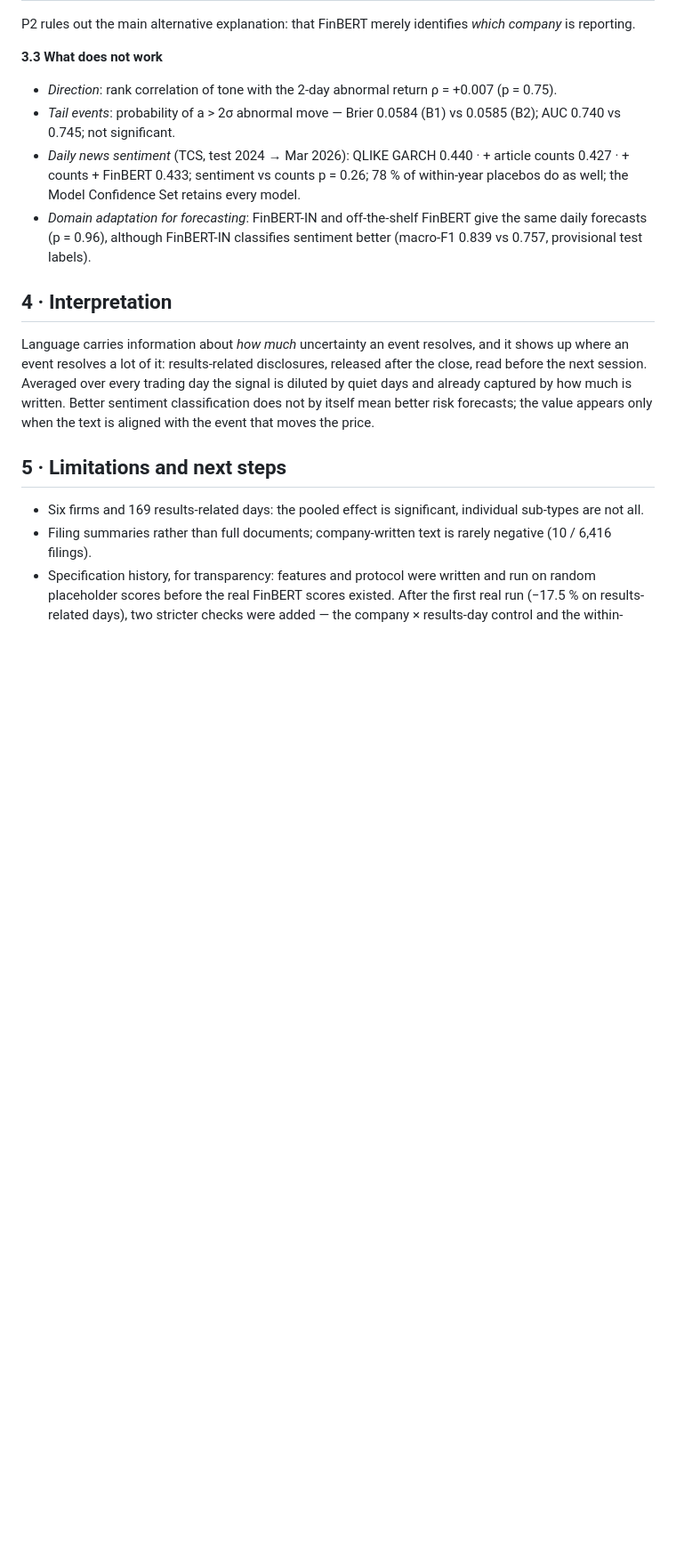
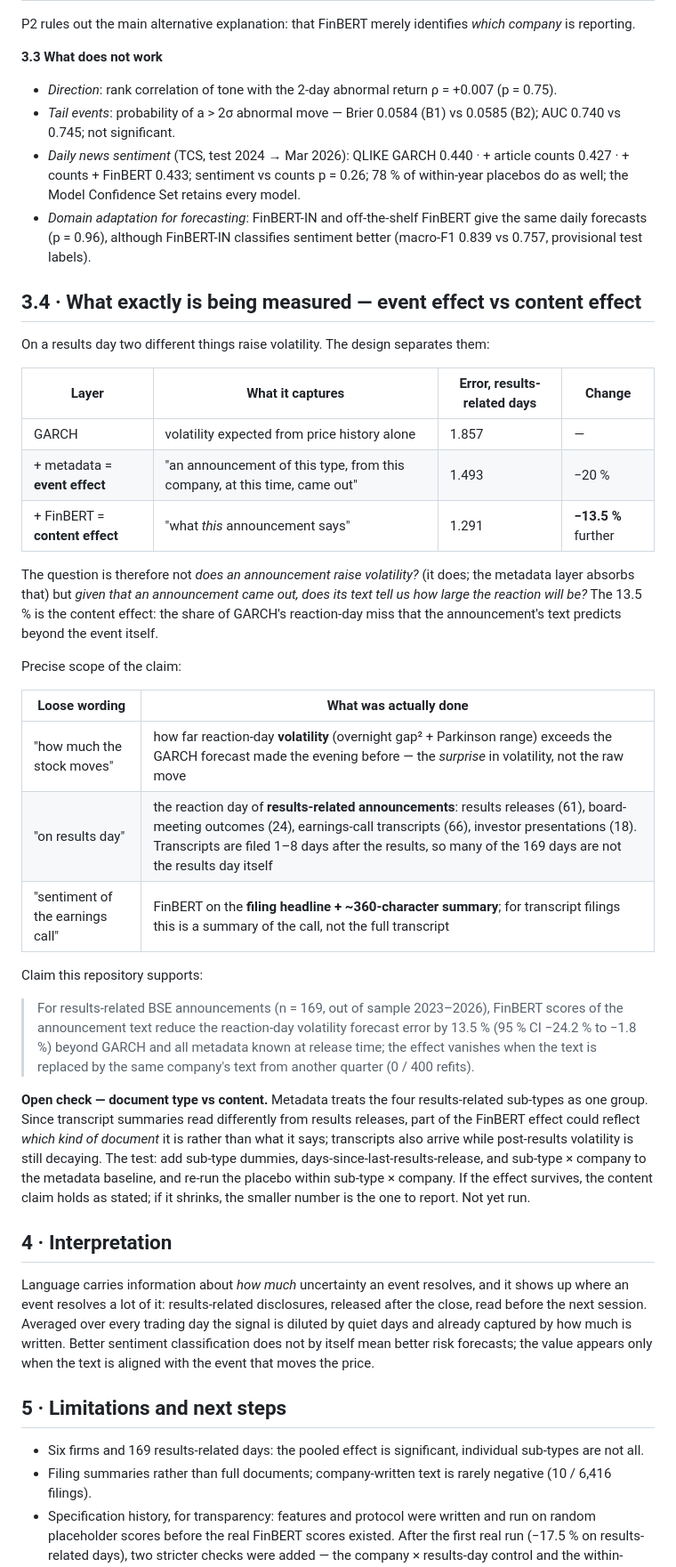
Before and after one commit to seshjuansauce/FinBERT-Indian-Stock-Market-Analysis, a Markdown page: docs/RESULTS.md, the part around the change. Shown at 89% size. Drawn GitHub-style; blank space fills up the shorter version.

```diff
--- a/docs/RESULTS.md
+++ b/docs/RESULTS.md
@@ -82,6 +82,42 @@ P2 rules out the main alternative explanation: that FinBERT merely identifies *w
 - *Domain adaptation for forecasting*: FinBERT-IN and off-the-shelf FinBERT give the same daily forecasts (p = 0.96), although
   FinBERT-IN classifies sentiment better (macro-F1 0.839 vs 0.757, provisional test labels).
 
+## 3.4 · What exactly is being measured — event effect vs content effect
+
+On a results day two different things raise volatility. The design separates them:
+
+| Layer | What it captures | Error, results-related days | Change |
+|---|---|---|---|
+| GARCH | volatility expected from price history alone | 1.857 | — |
+| + metadata = **event effect** | "an announcement of this type, from this company, at this time, came out" | 1.493 | −20 % |
+| + FinBERT = **content effect** | "what *this* announcement says" | 1.291 | **−13.5 %** further |
+
+The question is therefore not *does an announcement raise volatility?* (it does; the metadata layer absorbs that) but
+*given that an announcement came out, does its text tell us how large the reaction will be?* The 13.5 % is the content
+effect: the share of GARCH's reaction-day miss that the announcement's text predicts beyond the event itself.
+
+Precise scope of the claim:
+
+| Loose wording | What was actually done |
+|---|---|
+| "how much the stock moves" | how far reaction-day **volatility** (overnight gap² + Parkinson range) exceeds the GARCH forecast made the evening before — the *surprise* in volatility, not the raw move |
+| "on results day" | the reaction day of **results-related announcements**: results releases (61), board-meeting outcomes (24), earnings-call transcripts (66), investor presentations (18). Transcripts are filed 1–8 days after the results, so many of the 169 days are not the results day itself |
+| "sentiment of the earnings call" | FinBERT on the **filing headline + ~360-character summary**; for transcript filings this is a summary of the call, not the full transcript |
+
+Claim this repository supports:
+
+> For results-related BSE announcements (n = 169, out of sample 2023–2026), FinBERT scores of the announcement text
+> reduce the reaction-day volatility forecast error by 13.5 % (95 % CI −24.2 % to −1.8 %) beyond GARCH and all
+> metadata known at release time; the effect vanishes when the text is replaced by the same company's text from another
+> quarter (0 / 400 refits).
+
+**Open check — document type vs content.** Metadata treats the four results-related sub-types as one group. Since
+transcript summaries read differently from results releases, part of the FinBERT effect could reflect *which kind of
+document* it is rather than what it says; transcripts also arrive while post-results volatility is still decaying. The test:
+add sub-type dummies, days-since-last-results-release, and sub-type × company to the metadata baseline, and re-run the
+placebo within sub-type × company. If the effect survives, the content claim holds as stated; if it shrinks, the smaller
+number is the one to report. Not yet run.
+
 ## 4 · Interpretation
 
 Language carries information about *how much* uncertainty an event resolves, and it shows up where an event resolves a
```
Also changed, not shown: README.md (+4 -0 lines).
